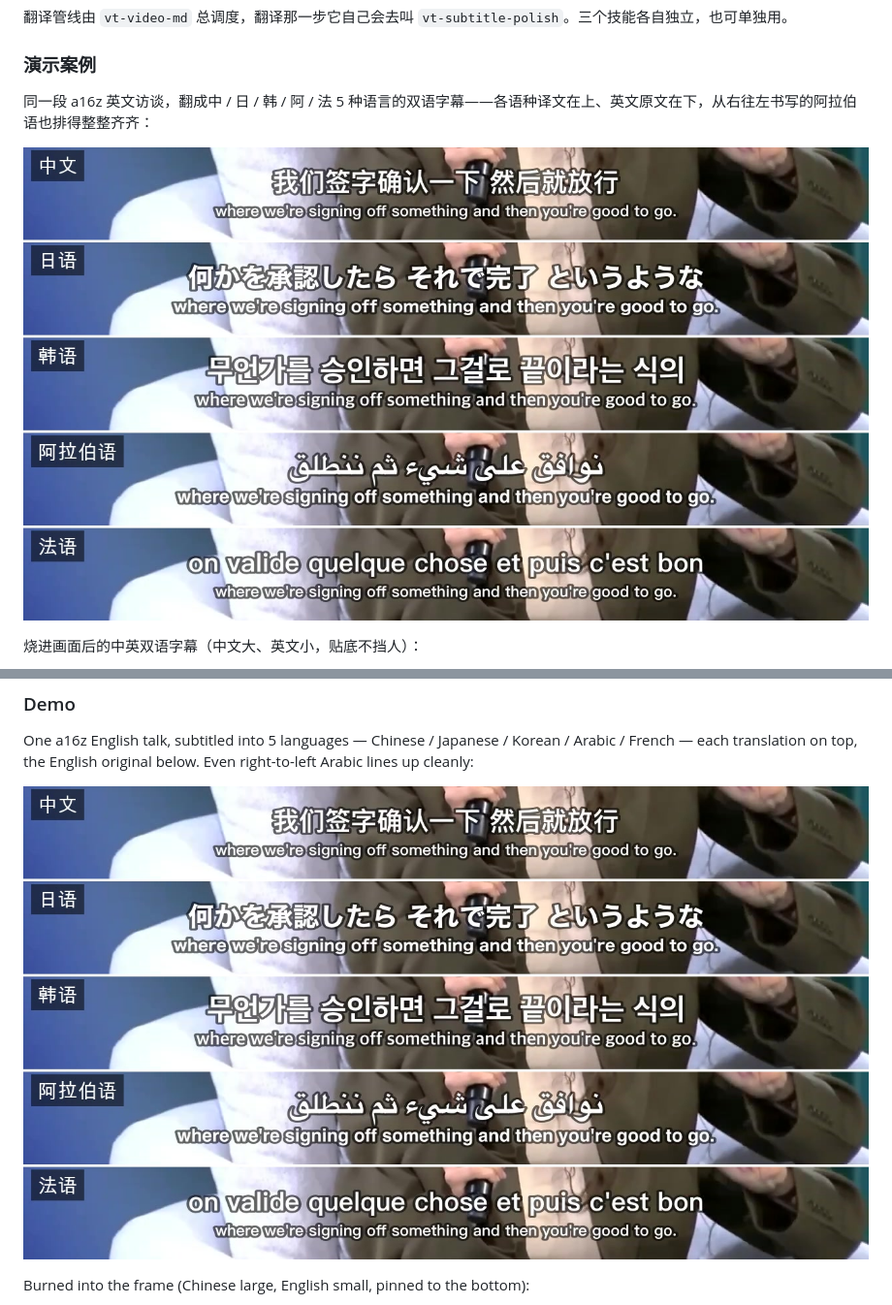
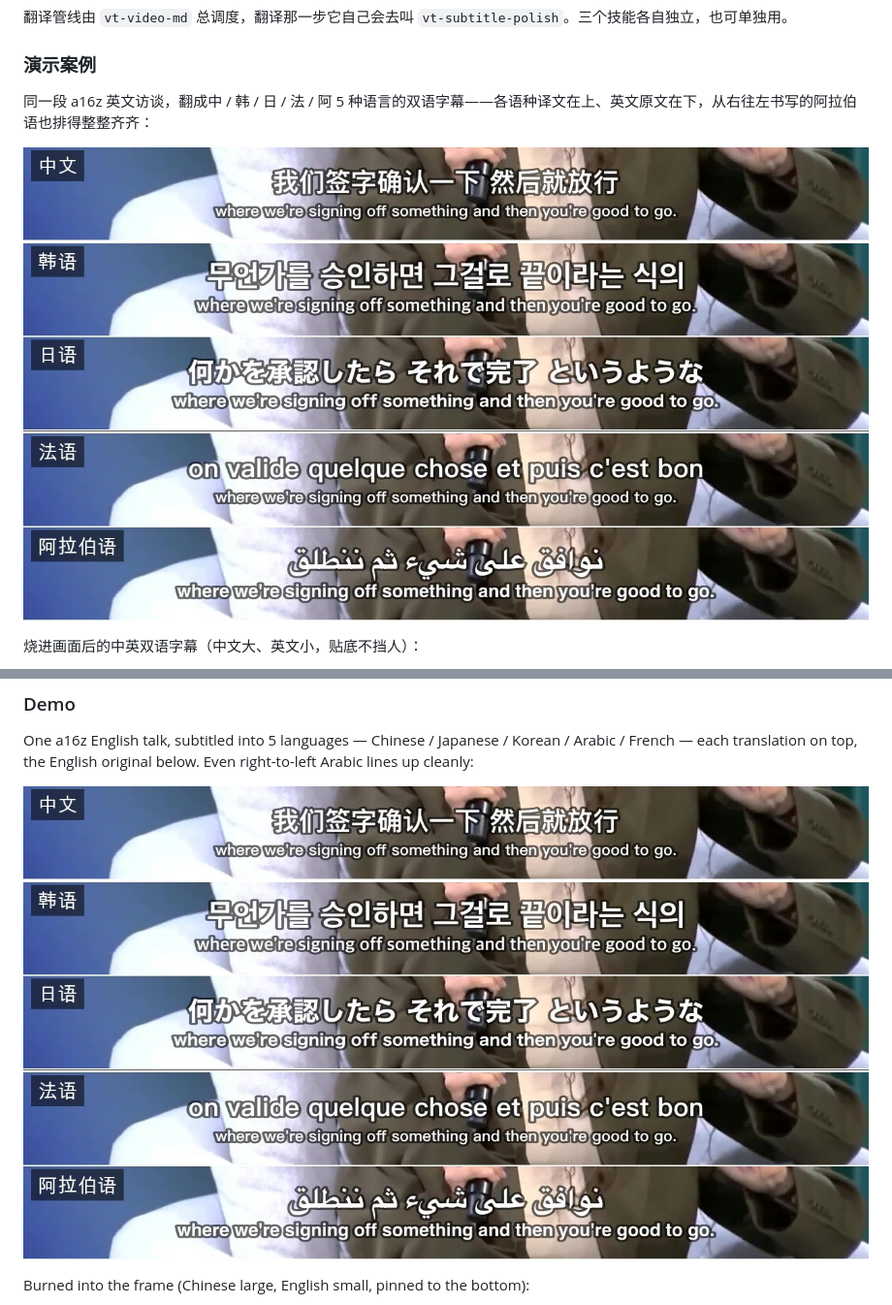
Before and after one commit to jyucoeng/video-translate, a Markdown page: README.md, 2 parts joined by grey strips. Shown at 97% size. Drawn GitHub-style; pictures changed too: assets/demo-multilang.jpg.

Commit message:
docs: 调整演示图语种顺序为中韩日法阿

```diff
--- a/README.md
+++ b/README.md
@@ -55,7 +55,7 @@
 
 ### 演示案例
 
-同一段 a16z 英文访谈，翻成中 / 日 / 韩 / 阿 / 法 5 种语言的双语字幕——各语种译文在上、英文原文在下，从右往左书写的阿拉伯语也排得整整齐齐：
+同一段 a16z 英文访谈，翻成中 / 韩 / 日 / 法 / 阿 5 种语言的双语字幕——各语种译文在上、英文原文在下，从右往左书写的阿拉伯语也排得整整齐齐：
 
 ![多语言双语字幕对比](assets/demo-multilang.jpg)
 
```
